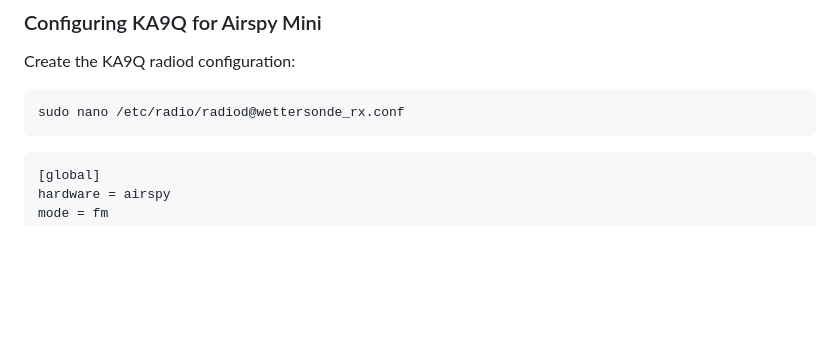
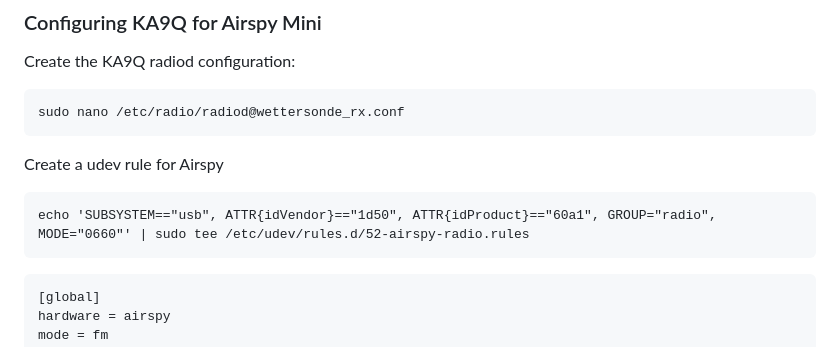
Before and after one commit to DO2JMG/wsrx, a Markdown page: README.md, the part around the change. Rendered like a GitHub page; blank space fills up the shorter version.

````diff
--- a/README.md
+++ b/README.md
@@ -115,6 +115,12 @@ Create the KA9Q radiod configuration:
 
 ```
 sudo nano /etc/radio/radiod@wettersonde_rx.conf
+```
+
+Create a udev rule for Airspy
+
+```
+echo 'SUBSYSTEM=="usb", ATTR{idVendor}=="1d50", ATTR{idProduct}=="60a1", GROUP="radio", MODE="0660"' | sudo tee /etc/udev/rules.d/52-airspy-radio.rules
 ```
 
 ```
````
